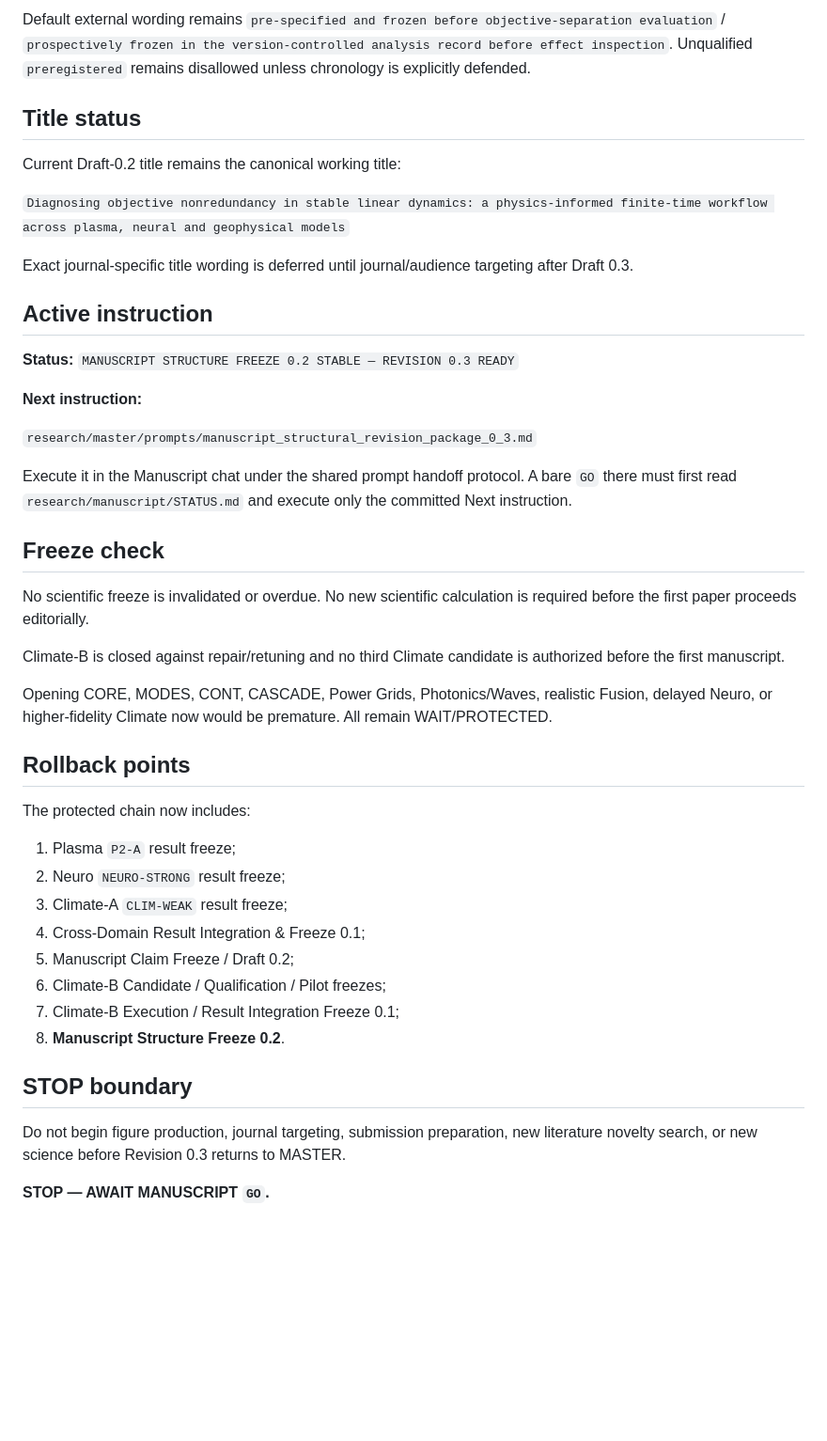
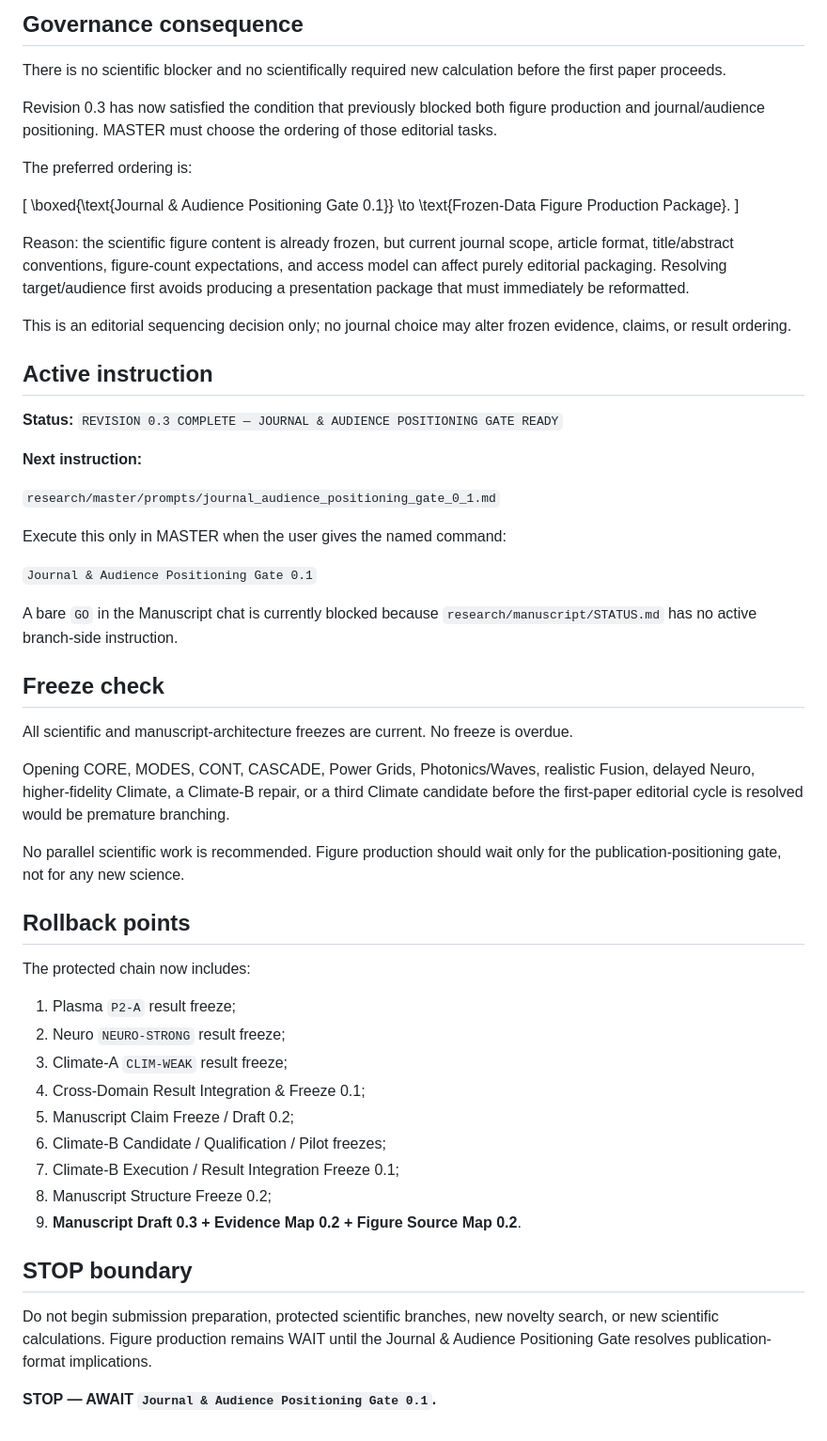
Before and after one commit to twkroll/nonmodal-flux, a Markdown page: research/master/STATUS.md, the part around one of its changes. Shown at 94% size. Rendered like a GitHub page; blank space fills up the shorter version.

```diff
--- a/research/master/STATUS.md
+++ b/research/master/STATUS.md
@@ -91,31 +79,43 @@ The third is a methodological interpretation of Climate-B, not a general atmosph
 
-Default external wording remains `pre-specified and frozen before objective-separation evaluation` / `prospectively frozen in the version-controlled analysis record before effect inspection`. Unqualified `preregistered` remains disallowed unless chronology is explicitly defended.
+## Governance consequence
 
-## Title status
+There is no scientific blocker and no scientifically required new calculation before the first paper proceeds.
 
-Current Draft-0.2 title remains the canonical working title:
+Revision 0.3 has now satisfied the condition that previously blocked both figure production and journal/audience positioning. MASTER must choose the ordering of those editorial tasks.
 
-`Diagnosing objective nonredundancy in stable linear dynamics: a physics-informed finite-time workflow across plasma, neural and geophysical models`
+The preferred ordering is:
 
-Exact journal-specific title wording is deferred until journal/audience targeting after Draft 0.3.
+\[
+\boxed{\text{Journal & Audience Positioning Gate 0.1}}
+\to
+\text{Frozen-Data Figure Production Package}.
+\]
+
+Reason: the scientific figure content is already frozen, but current journal scope, article format, title/abstract conventions, figure-count expectations, and access model can affect purely editorial packaging. Resolving target/audience first avoids producing a presentation package that must immediately be reformatted.
+
+This is an editorial sequencing decision only; no journal choice may alter frozen evidence, claims, or result ordering.
 
 ## Active instruction
 
-**Status:** `MANUSCRIPT STRUCTURE FREEZE 0.2 STABLE — REVISION 0.3 READY`
+**Status:** `REVISION 0.3 COMPLETE — JOURNAL & AUDIENCE POSITIONING GATE READY`
 
 **Next instruction:**
 
-`research/master/prompts/manuscript_structural_revision_package_0_3.md`
+`research/master/prompts/journal_audience_positioning_gate_0_1.md`
 
-Execute it in the Manuscript chat under the shared prompt handoff protocol. A bare `GO` there must first read `research/manuscript/STATUS.md` and execute only the committed Next instruction.
+Execute this only in MASTER when the user gives the named command:
+
+`Journal & Audience Positioning Gate 0.1`
+
+A bare `GO` in the Manuscript chat is currently blocked because `research/manuscript/STATUS.md` has no active branch-side instruction.
 
 ## Freeze check
 
-No scientific freeze is invalidated or overdue. No new scientific calculation is required before the first paper proceeds editorially.
+All scientific and manuscript-architecture freezes are current. No freeze is overdue.
 
-Climate-B is closed against repair/retuning and no third Climate candidate is authorized before the first manuscript.
+Opening CORE, MODES, CONT, CASCADE, Power Grids, Photonics/Waves, realistic Fusion, delayed Neuro, higher-fidelity Climate, a Climate-B repair, or a third Climate candidate before the first-paper editorial cycle is resolved would be premature branching.
 
-Opening CORE, MODES, CONT, CASCADE, Power Grids, Photonics/Waves, realistic Fusion, delayed Neuro, or higher-fidelity Climate now would be premature. All remain WAIT/PROTECTED.
+No parallel scientific work is recommended. Figure production should wait only for the publication-positioning gate, not for any new science.
 
 ## Rollback points
 
@@ -128,10 +128,11 @@ The protected chain now includes:
 5. Manuscript Claim Freeze / Draft 0.2;
 6. Climate-B Candidate / Qualification / Pilot freezes;
 7. Climate-B Execution / Result Integration Freeze 0.1;
-8. **Manuscript Structure Freeze 0.2**.
+8. Manuscript Structure Freeze 0.2;
+9. **Manuscript Draft 0.3 + Evidence Map 0.2 + Figure Source Map 0.2**.
 
 ## STOP boundary
 
-Do not begin figure production, journal targeting, submission preparation, new literature novelty search, or new science before Revision 0.3 returns to MASTER.
+Do not begin submission preparation, protected scientific branches, new novelty search, or new scientific calculations. Figure production remains WAIT until the Journal & Audience Positioning Gate resolves publication-format implications.
 
-**STOP — AWAIT MANUSCRIPT `GO`.**
+**STOP — AWAIT `Journal & Audience Positioning Gate 0.1`.**
```
Also changed, not shown: other parts of research/master/STATUS.md (+26 -38 lines).
